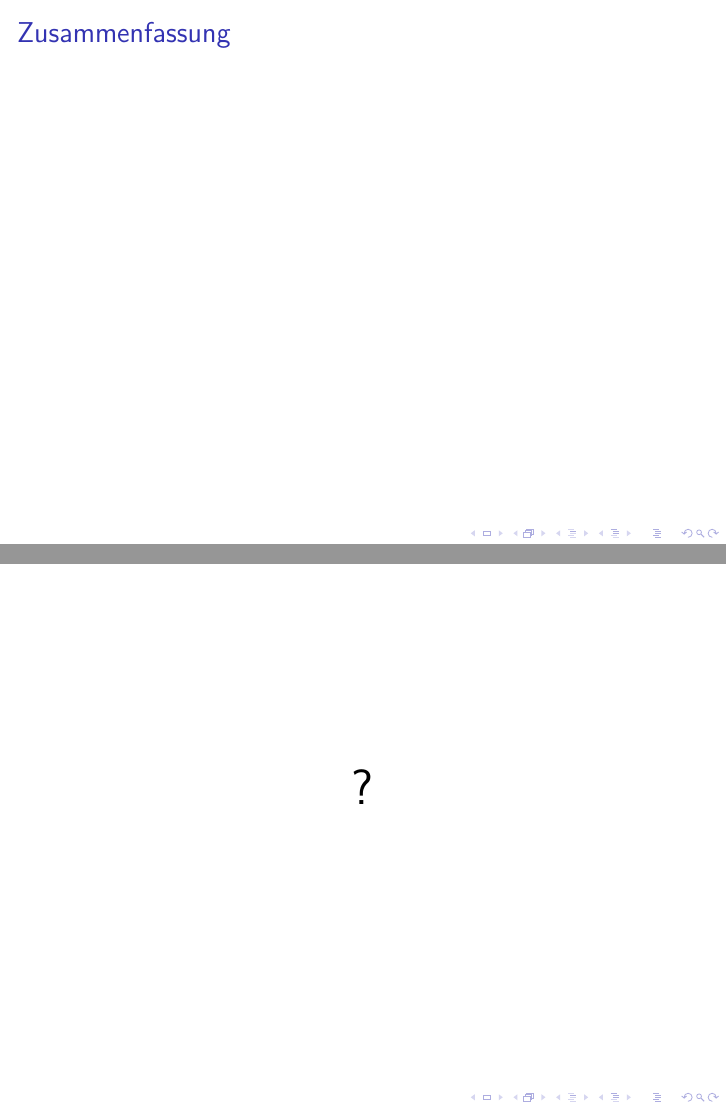
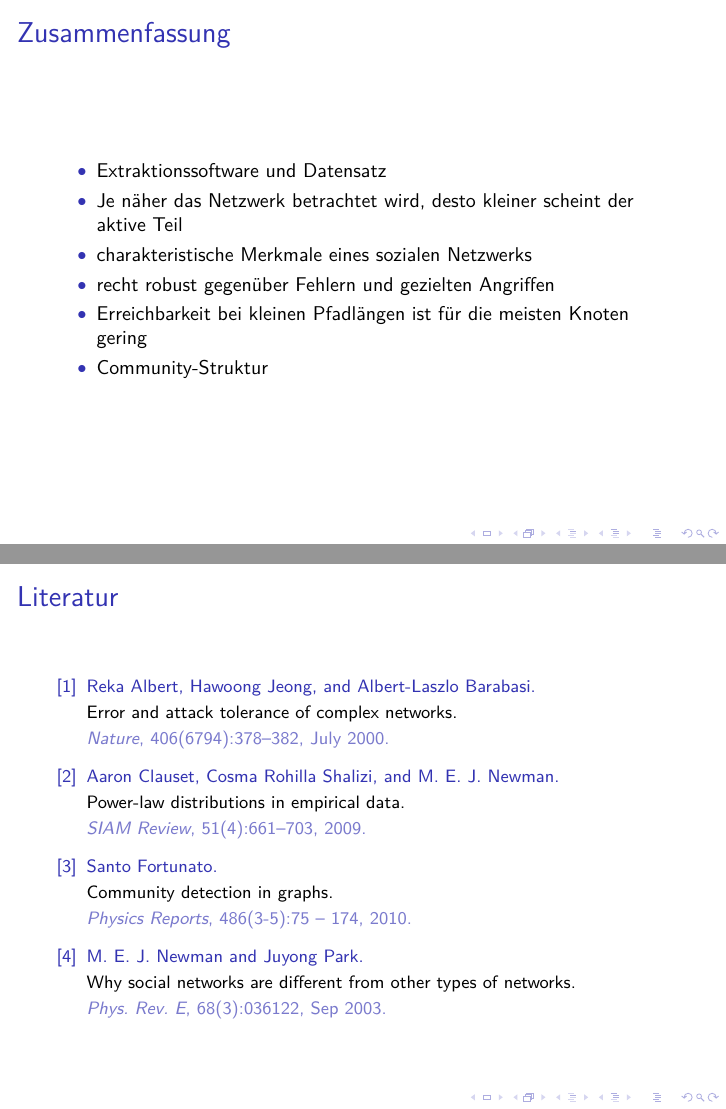
Before and after one commit to ulricha/studienarbeit-wot, LaTeX slides (vortrag/folien.tex): pages 20 and 21 of 21 before the commit and pages 20 and 22 of 22 after it, joined at a grey line. The pictures show the PDF file vortrag/folien.pdf that the author committed with the source.

Commit message:
folien final

```diff
--- a/vortrag/folien.tex
+++ b/vortrag/folien.tex
@@ -340,7 +357,16 @@ aussagekr\"aftig.
 
 \begin{frame}
   \frametitle{Zusammenfassung}
-
+  \begin{itemize}
+  \item Extraktionssoftware und Datensatz
+  \item Je n\"aher das Netzwerk betrachtet wird, desto kleiner scheint
+    der aktive Teil
+  \item charakteristische Merkmale eines sozialen Netzwerks
+  \item recht robust gegen\"uber Fehlern und gezielten Angriffen
+  \item Erreichbarkeit bei kleinen Pfadl\"angen ist f\"ur die meisten
+    Knoten gering
+  \item Community-Struktur
+  \end{itemize}
 \end{frame}
 % \begin{frame}
 %   Danke für eure Aufmerksamkeit.\\[1cm]
@@ -355,4 +381,17 @@ aussagekr\"aftig.
 
 \end{frame}
 
+\begin{frame}
+\nocite{PhysRevE.68.036122}
+\nocite{Clauset2009}
+\nocite{Albert2000}
+\nocite{Fortunato2010}
+  \frametitle{Literatur}
+
+  {\small
+  \bibliographystyle{plain}
+  \bibliography{diplarb}
+}
+\end{frame}
+
 \end{document}
```
Also changed, not shown: ausarbeitung/zusammenf.tex (+0 -6 lines), vortrag/folien.pdf, vortrag/folien.tex (23 more changed lines).
